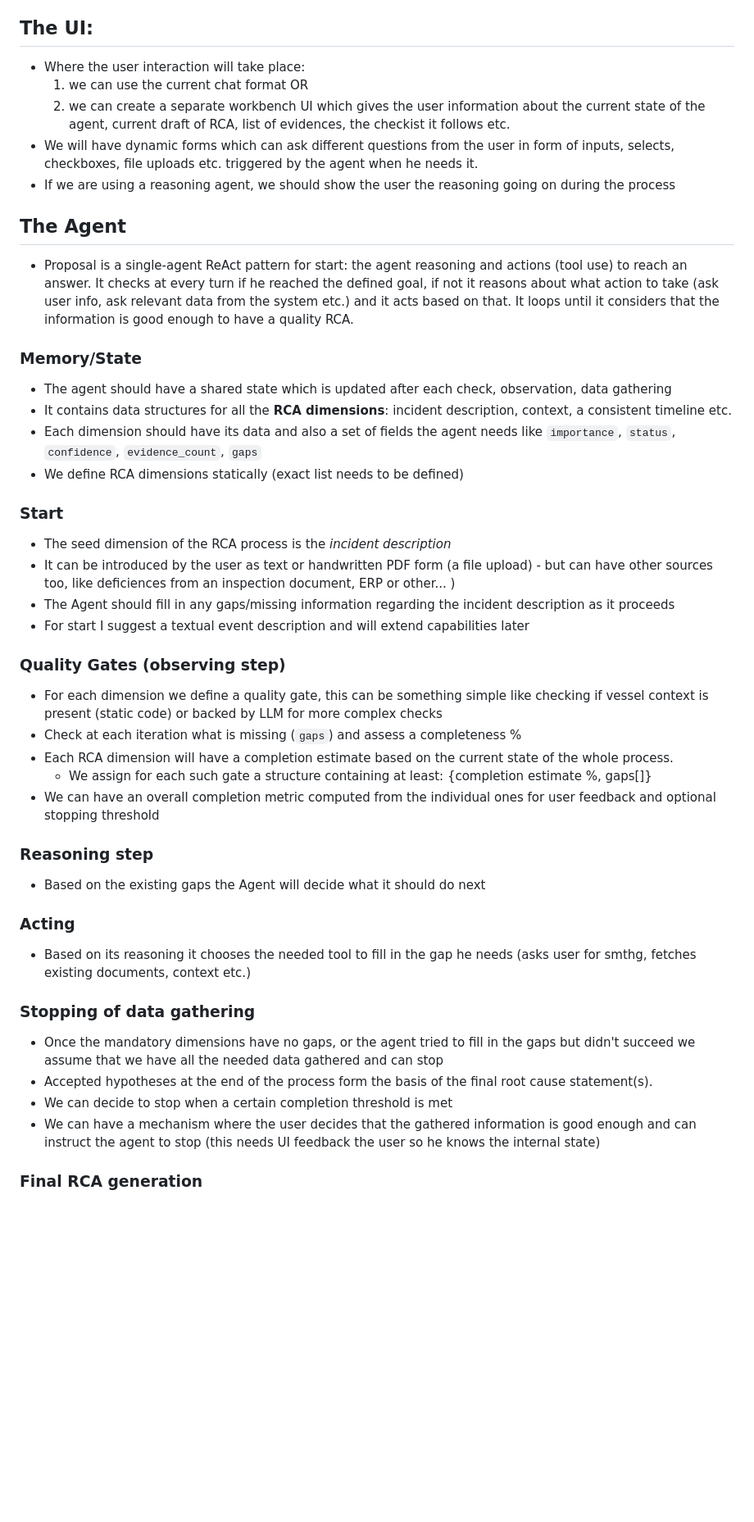
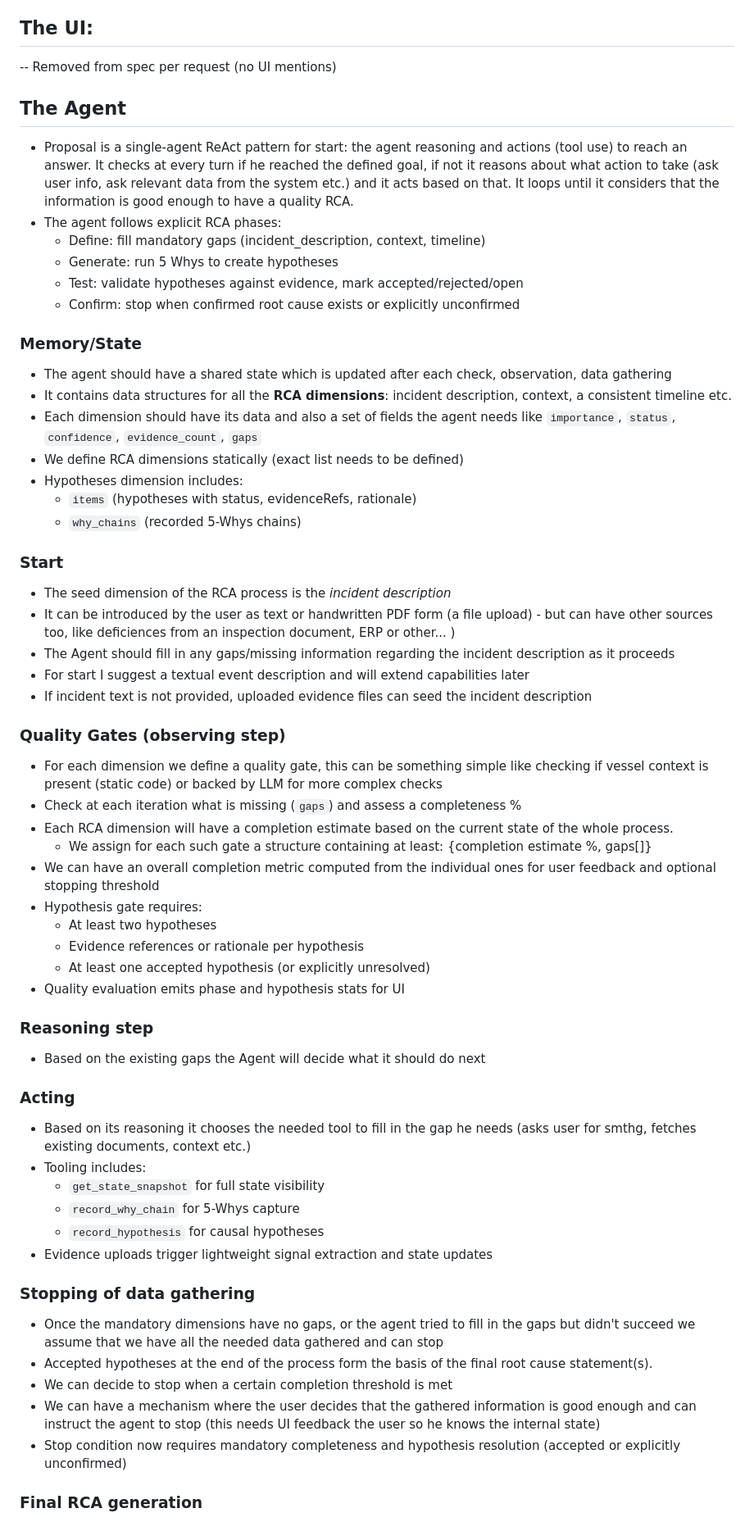
Before and after one commit to flajos/rca-agent-prototype, a Markdown page: spec.md, the part around one of its changes. Shown at 82% size. Rendered like a GitHub page; blank space fills up the shorter version.

Commit message:
Change spec

```diff
--- a/spec.md
+++ b/spec.md
@@ -32,42 +34,58 @@ generation, but first we focus on the basic agent and add this feature after tha
 - ERP integration
 
 ## The UI:
-- Where the user interaction will take place:
-    1. we can use the current chat format OR
-    2. we can create a separate workbench UI which gives the user information about the current state of the agent, current draft of RCA, list of evidences, the checkist it follows etc.
-- We will have dynamic forms which can ask different questions from the user in form of inputs, selects, checkboxes, file uploads etc. triggered by the agent when he needs it.
-- If we are using a reasoning agent, we should show the user the reasoning going on during the process
+-- Removed from spec per request (no UI mentions)
 
 ## The Agent
 - Proposal is a single-agent ReAct pattern for start: the agent reasoning and actions (tool use) to reach an answer. It checks at every turn if he reached the defined goal, if not it reasons about what action to take
 (ask user info, ask relevant data from the system etc.) and it acts based on that. It loops until it considers
 that the information is good enough to have a quality RCA.
+- The agent follows explicit RCA phases:
+    - Define: fill mandatory gaps (incident_description, context, timeline)
+    - Generate: run 5 Whys to create hypotheses
+    - Test: validate hypotheses against evidence, mark accepted/rejected/open
+    - Confirm: stop when confirmed root cause exists or explicitly unconfirmed
 ### Memory/State
 - The agent should have a shared state which is updated after each check, observation, data gathering
 - It contains data structures for all the **RCA dimensions**: incident description, context, a consistent timeline etc.
 - Each dimension should have its data and also a set of fields the agent needs like `importance`, `status`, `confidence`, `evidence_count`, `gaps`
 - We define RCA dimensions statically (exact list needs to be defined)
+- Hypotheses dimension includes:
+    - `items` (hypotheses with status, evidenceRefs, rationale)
+    - `why_chains` (recorded 5-Whys chains)
 ### Start
 - The seed dimension of the RCA process is the *incident description*
 - It can be introduced by the user as text or handwritten PDF form (a file upload)  - but can have other sources too, like deficiences from an inspection document, ERP or other... )
 - The Agent should fill in any gaps/missing information regarding the incident description as it proceeds
 - For start I suggest a textual event description and will extend capabilities later
+- If incident text is not provided, uploaded evidence files can seed the incident description
 ### Quality Gates (observing step)
 - For each dimension we define a quality gate, this can be something simple like checking if vessel context is present (static code) or backed by LLM for more complex checks
 - Check at each iteration what is missing (`gaps`) and assess a completeness %
 - Each RCA dimension will have a completion estimate based on the current state of the whole process.
     - We assign for each such gate a structure containing at least: {completion estimate %, gaps[]}
 - We can have an overall completion metric computed from the individual ones for user feedback and optional stopping threshold
+- Hypothesis gate requires:
+    - At least two hypotheses
+    - Evidence references or rationale per hypothesis
+    - At least one accepted hypothesis (or explicitly unresolved)
+- Quality evaluation emits phase and hypothesis stats for UI
 ### Reasoning step
 - Based on the existing gaps the Agent will decide what it should do next
 ### Acting
 - Based on its reasoning it chooses the needed tool to fill in the gap he needs (asks user for smthg, fetches
 existing documents, context etc.)
+- Tooling includes:
+    - `get_state_snapshot` for full state visibility
+    - `record_why_chain` for 5-Whys capture
+    - `record_hypothesis` for causal hypotheses
+- Evidence uploads trigger lightweight signal extraction and state updates
 ### Stopping of data gathering
 - Once the mandatory dimensions have no gaps, or the agent tried to fill in the gaps but didn't succeed we assume that we have all the needed data gathered and can stop
 - Accepted hypotheses at the end of the process form the basis of the final root cause statement(s).
 - We can decide to stop when a certain completion threshold is met
 - We can have a mechanism where the user decides that the gathered information is good enough and can instruct the agent to stop (this needs UI feedback the user so he knows the internal state)
+- Stop condition now requires mandatory completeness and hypothesis resolution (accepted or explicitly unconfirmed)
 ### Final RCA generation
 - After data gathering has stopped, the Agent performs a final generation step.
 - In this step, the Agent produces a complete RCA document based on the accumulated shared state.
```
Also changed, not shown: other parts of spec.md (+2 -0 lines).
